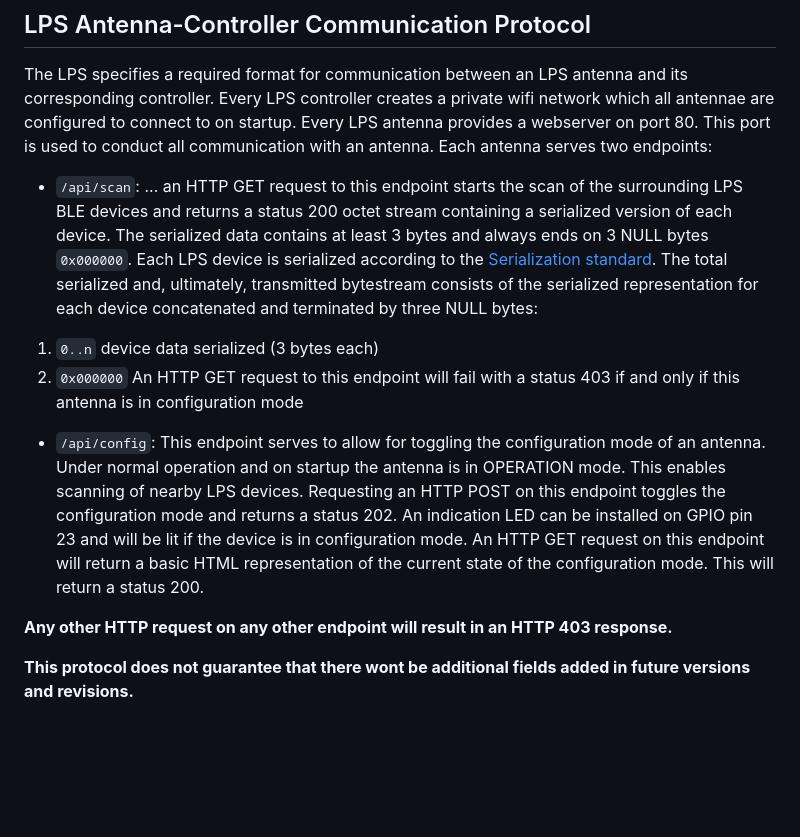
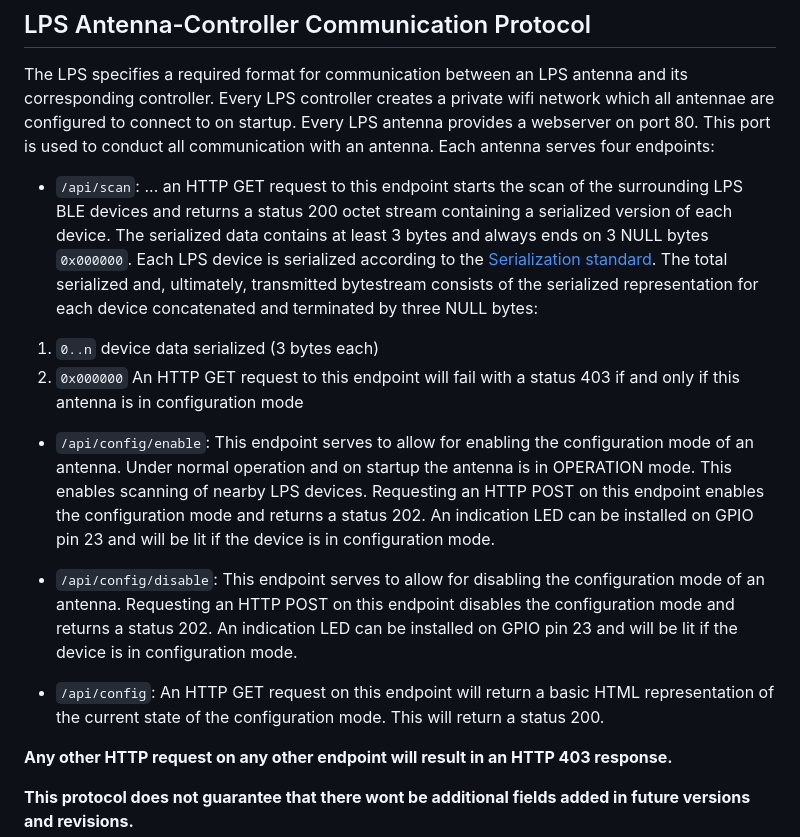
Before and after one commit to nikschadowsky/LPS, a Markdown page: docs/protocol.md, the part around the change. Rendered like a GitHub page; blank space fills up the shorter version.

Commit message:
update endpoints of antennae

```diff
--- a/docs/protocol.md
+++ b/docs/protocol.md
@@ -15,7 +15,7 @@ The LPS specifies a required format for communication between an LPS antenna and
 Every LPS controller creates a private wifi network which all antennae are configured to connect to on startup.
 Every LPS antenna provides a webserver on port 80.
 This port is used to conduct all communication with an antenna.
-Each antenna serves two endpoints:
+Each antenna serves four endpoints:
 - `/api/scan`:
 ... an HTTP GET request to this endpoint starts the scan of the surrounding LPS BLE devices and returns a status 200 octet stream containing a serialized version of each device.
 The serialized data contains at least 3 bytes and always ends on 3 NULL bytes `0x000000`.
@@ -24,8 +24,14 @@ Each LPS device is serialized according to the [Serialization standard](serializ
 2. `0x000000`
 An HTTP GET request to this endpoint will fail with a status 403 if and only if this antenna is in configuration mode
 
+- `/api/config/enable`:
+This endpoint serves to allow for enabling the configuration mode of an antenna. Under normal operation and on startup the antenna is in OPERATION mode. This enables scanning of nearby LPS devices. Requesting an HTTP POST on this endpoint enables the configuration mode and returns a status 202. An indication LED can be installed on GPIO pin 23 and will be lit if the device is in configuration mode.
+
+- `/api/config/disable`:
+This endpoint serves to allow for disabling the configuration mode of an antenna. Requesting an HTTP POST on this endpoint disables the configuration mode and returns a status 202. An indication LED can be installed on GPIO pin 23 and will be lit if the device is in configuration mode.
+
 - `/api/config`:
-This endpoint serves to allow for toggling the configuration mode of an antenna. Under normal operation and on startup the antenna is in OPERATION mode. This enables scanning of nearby LPS devices. Requesting an HTTP POST on this endpoint toggles the configuration mode and returns a status 202. An indication LED can be installed on GPIO pin 23 and will be lit if the device is in configuration mode. An HTTP GET request on this endpoint will return a basic HTML representation of the current state of the configuration mode. This will return a status 200.
+An HTTP GET request on this endpoint will return a basic HTML representation of the current state of the configuration mode. This will return a status 200.
 
 **Any other HTTP request on any other endpoint will result in an HTTP 403 response.**
 
```
